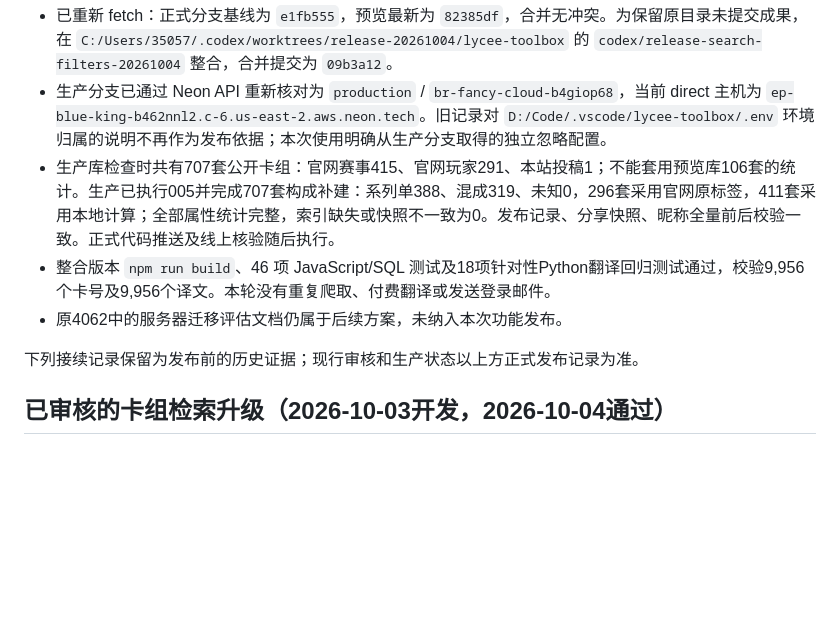
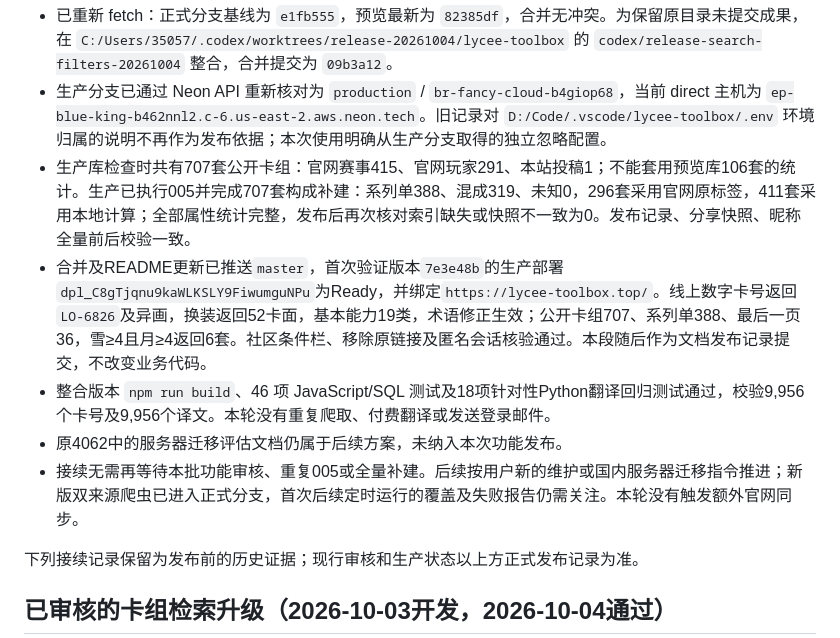
Before and after one commit to Inferno-Dragon123/lycee-toolbox, a Markdown page: docs/community-decks.md, the part around the change. Drawn GitHub-style; blank space fills up the shorter version.

Commit message:
docs: record verified production search release

```diff
--- a/docs/community-decks.md
+++ b/docs/community-decks.md
@@ -6,9 +6,11 @@
 
 - 已重新 fetch：正式分支基线为 `e1fb555`，预览最新为 `82385df`，合并无冲突。为保留原目录未提交成果，在 `C:/Users/35057/.codex/worktrees/release-20261004/lycee-toolbox` 的 `codex/release-search-filters-20261004` 整合，合并提交为 `09b3a12`。
 - 生产分支已通过 Neon API 重新核对为 `production` / `br-fancy-cloud-b4giop68`，当前 direct 主机为 `ep-blue-king-b462nnl2.c-6.us-east-2.aws.neon.tech`。旧记录对 `D:/Code/.vscode/lycee-toolbox/.env` 环境归属的说明不再作为发布依据；本次使用明确从生产分支取得的独立忽略配置。
-- 生产库检查时共有707套公开卡组：官网赛事415、官网玩家291、本站投稿1；不能套用预览库106套的统计。生产已执行005并完成707套构成补建：系列单388、混成319、未知0，296套采用官网原标签，411套采用本地计算；全部属性统计完整，索引缺失或快照不一致为0。发布记录、分享快照、昵称全量前后校验一致。正式代码推送及线上核验随后执行。
+- 生产库检查时共有707套公开卡组：官网赛事415、官网玩家291、本站投稿1；不能套用预览库106套的统计。生产已执行005并完成707套构成补建：系列单388、混成319、未知0，296套采用官网原标签，411套采用本地计算；全部属性统计完整，发布后再次核对索引缺失或快照不一致为0。发布记录、分享快照、昵称全量前后校验一致。
+- 合并及README更新已推送`master`，首次验证版本`7e3e48b`的生产部署`dpl_C8gTjqnu9kaWLKSLY9FiwumguNPu`为Ready，并绑定`https://lycee-toolbox.top/`。线上数字卡号返回`LO-6826`及异画，换装返回52卡面，基本能力19类，术语修正生效；公开卡组707、系列单388、最后一页36，雪≥4且月≥4返回6套。社区条件栏、移除原链接及匿名会话核验通过。本段随后作为文档发布记录提交，不改变业务代码。
 - 整合版本 `npm run build`、46 项 JavaScript/SQL 测试及18项针对性Python翻译回归测试通过，校验9,956个卡号及9,956个译文。本轮没有重复爬取、付费翻译或发送登录邮件。
 - 原4062中的服务器迁移评估文档仍属于后续方案，未纳入本次功能发布。
+- 接续无需再等待本批功能审核、重复005或全量补建。后续按用户新的维护或国内服务器迁移指令推进；新版双来源爬虫已进入正式分支，首次后续定时运行的覆盖及失败报告仍需关注。本轮没有触发额外官网同步。
 
 下列接续记录保留为发布前的历史证据；现行审核和生产状态以上方正式发布记录为准。
 
```
Also changed, not shown: README.md (+2 -0 lines).
